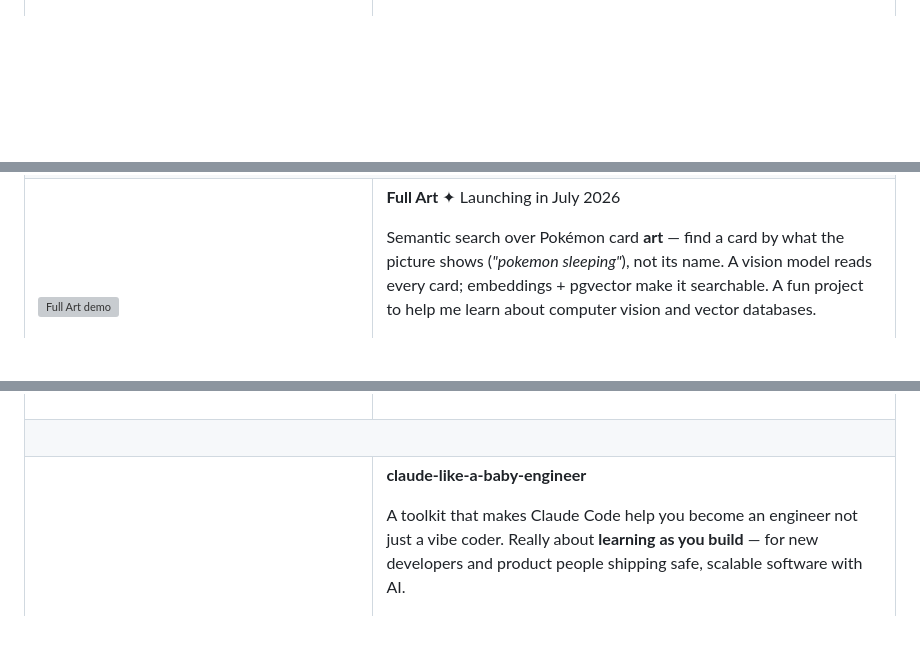
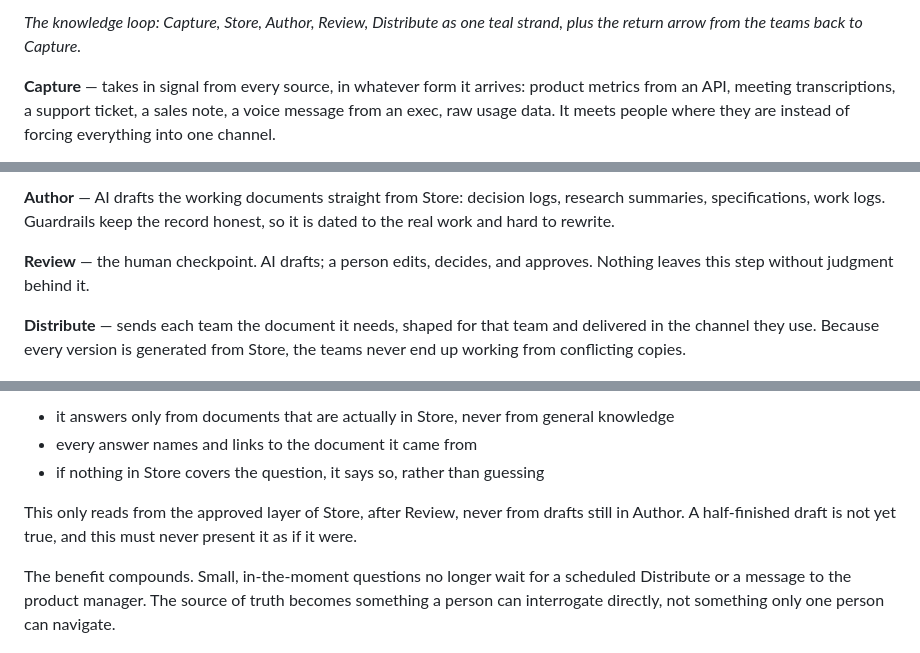
Before and after one commit to jesscancode/ai-product-framework, a Markdown page: README.md, 3 parts joined by grey strips. Drawn GitHub-style; blank space fills up the shorter version; grey boxes are pictures that could not be loaded.

```diff
--- a/README.md
+++ b/README.md
@@ -103,10 +60,5 @@ SA's friendliest tech job board ✦ clean listings and plain-English summaries.
 
-</td>
-</tr>
-<tr><td colspan="2"><br></td></tr>
-<!-- ROW END: Get a Job in Tech -->
+*The knowledge loop: Capture, Store, Author, Review, Distribute as one teal strand, plus the return arrow from the teams back to Capture.*
 
-<!-- ROW START: Full Art -->
-<tr>
-<td width="40%" valign="top">
+**Capture** — takes in signal from every source, in whatever form it arrives: product metrics from an API, meeting transcriptions, a support ticket, a sales note, a voice message from an exec, raw usage data. It meets people where they are instead of forcing everything into one channel.
 
@@ -114,8 +66,7 @@ SA's friendliest tech job board ✦ clean listings and plain-English summaries.
 
-</td>
-<td width="60%" valign="top">
+**Author** — AI drafts the working documents straight from Store: decision logs, research summaries, specifications, work logs. Guardrails keep the record honest, so it is dated to the real work and hard to rewrite.
 
-**Full Art** ✦ Launching in July 2026
+**Review** — the human checkpoint. AI drafts; a person edits, decides, and approves. Nothing leaves this step without judgment behind it.
 
-Semantic search over Pokémon card **art** — find a card by what the picture shows (*"pokemon sleeping"*), not its name. A vision model reads every card; embeddings + pgvector make it searchable. A fun project to help me learn about computer vision and vector databases.
+**Distribute** — sends each team the document it needs, shaped for that team and delivered in the channel they use. Because every version is generated from Store, the teams never end up working from conflicting copies.
 
@@ -198,8 +115,9 @@ AI ops and product strategy ✦ helping companies build smarter products and ope
 
-</td>
-<td width="60%" valign="top">
+- it answers only from documents that are actually in Store, never from general knowledge
+- every answer names and links to the document it came from
+- if nothing in Store covers the question, it says so, rather than guessing
 
-**claude-like-a-baby-engineer**
+This only reads from the approved layer of Store, after Review, never from drafts still in Author. A half-finished draft is not yet true, and this must never present it as if it were.
 
-A toolkit that makes Claude Code help you become an engineer not just a vibe coder. Really about **learning as you build** — for new developers and product people shipping safe, scalable software with AI.
+The benefit compounds. Small, in-the-moment questions no longer wait for a scheduled Distribute or a message to the product manager. The source of truth becomes something a person can interrogate directly, not something only one person can navigate.
 
```
Also changed, not shown: other parts of README.md (+77 -148 lines).
